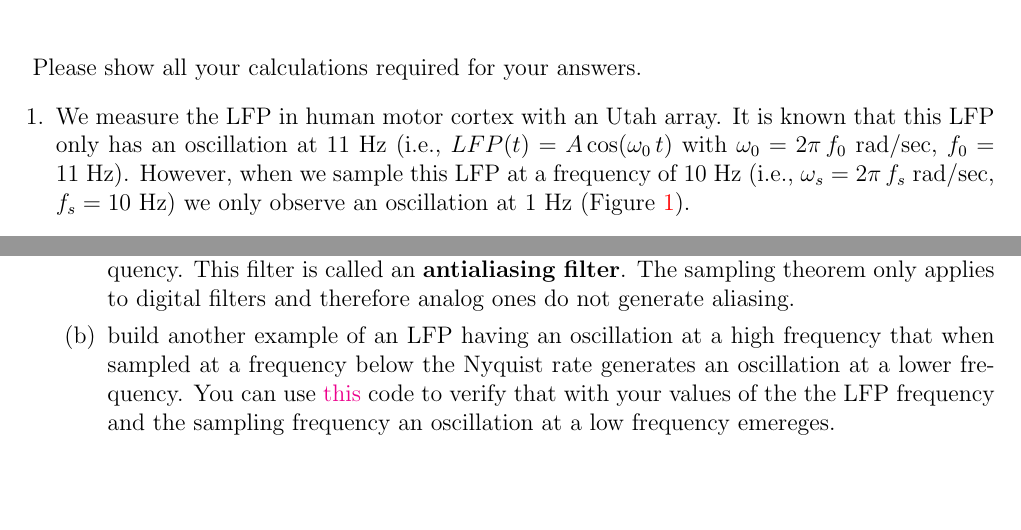
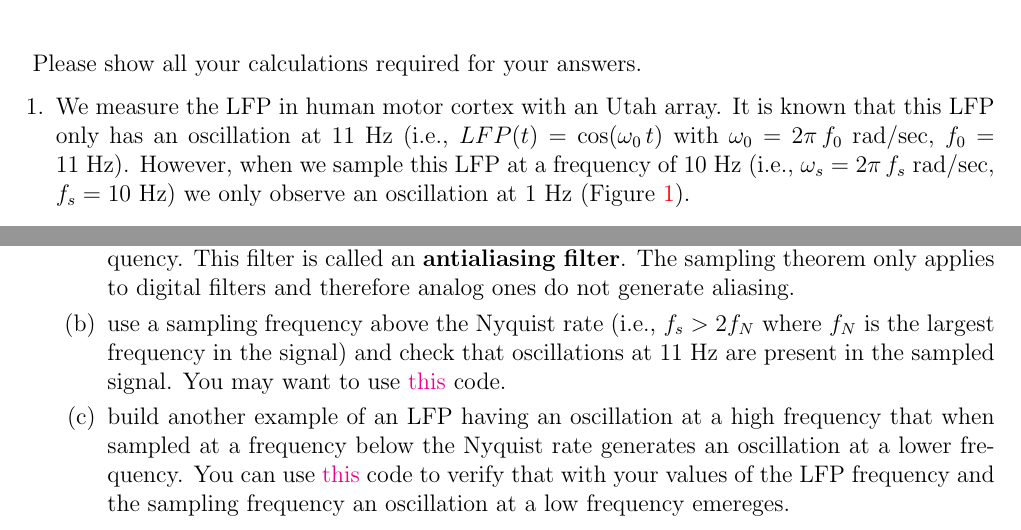
Before and after one commit to joacorapela/neuroinformatics24, a LaTeX document (worksheets/02_LFPs_spectralAnalysis/worksheet_LPFs_spectralAnalysis.tex): two parts of page 1 of 2 before the commit and two parts of page 1 of 3 after it, joined at a grey line, cut so that both start at the same text, the shorter picture padded with empty space. Compiled offline with pdfLaTeX.

Commit message:
Cosmetic details

```diff
--- a/worksheets/02_LFPs_spectralAnalysis/worksheet_LPFs_spectralAnalysis.tex
+++ b/worksheets/02_LFPs_spectralAnalysis/worksheet_LPFs_spectralAnalysis.tex
@@ -20,7 +20,7 @@ Please show all your calculations required for your answers.
 
     \item We measure the LFP in human motor cortex with an Utah array. It is
         known that this LFP only has an oscillation at 11~Hz (i.e.,
-        $LFP(t)=A \cos(\omega_0\,t)$ with $\omega_0=2\pi\,f_0$~rad/sec,
+        $LFP(t)=\cos(\omega_0\,t)$ with $\omega_0=2\pi\,f_0$~rad/sec,
         $f_0=11$~Hz). However, when we sample this LFP at a frequency of 10~Hz
         (i.e., $\omega_s=2\pi\,f_s$~rad/sec, $f_s=10$~Hz) we only observe an
         oscillation at 1~Hz (Figure~\ref{fig:undersampledLFP}).
@@ -74,12 +73,19 @@ Please show all your calculations required for your answers.
                 to digital filters and therefore analog ones do not generate
                 aliasing.
 
+            \item use a sampling frequency above the Nyquist rate (i.e.,
+                $f_s>2f_N$ where $f_N$ is the largest frequency in the signal)
+                and check that oscillations at 11~Hz are present in the sampled
+                signal. You may want to use
+                \href{https://github.com/joacorapela/neuroinformatics24/blob/master/worksheets/02_LFPs_spectralAnalysis/code/doExUndersampledLFP.py}{this}
+                code.
+
             \item build another example of an LFP having an oscillation at a
                 high frequency that when sampled at a frequency below the
                 Nyquist rate generates an oscillation at a lower frequency. You
                 can use
-                \href{https://github.com/joacorapela/neuroinformatics24/blob/master/worksheets/02_LFPs_spectralAnalysis/doExUndersampledLFP.py}{this} code to verify that with your values of
-                the the LFP frequency and the sampling frequency an oscillation
+                \href{https://github.com/joacorapela/neuroinformatics24/blob/master/worksheets/02_LFPs_spectralAnalysis/code/doExUndersampledLFP.py}{this} code to verify that with your values of
+                the LFP frequency and the sampling frequency an oscillation
                 at a low frequency emereges.
 
         \end{enumerate}
```
Also changed, not shown: worksheets/02_LFPs_spectralAnalysis/worksheet_LPFs_spectralAnalysis.pdf, worksheets/02_LFPs_spectralAnalysis/worksheet_LPFs_spectralAnalysis.tex (5 more changed lines).
